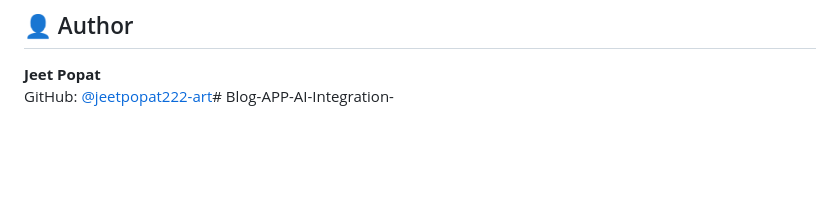
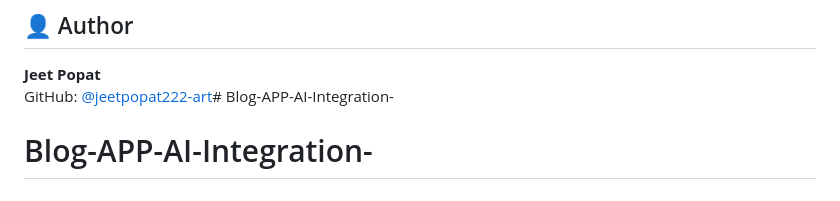
Before and after one commit to jeetpopat222-art/Blog-APP-AI-Integration-, a Markdown page: README.md, the part around the change. GitHub-like rendering; blank space fills up the shorter version.

```diff
--- a/README.md
+++ b/README.md
@@ -194,3 +194,4 @@ This project is open-source and available under the [MIT License](LICENSE).
 
 **Jeet Popat**
 GitHub: [@jeetpopat222-art](https://github.com/jeetpopat222-art)# Blog-APP-AI-Integration-
+# Blog-APP-AI-Integration-
```
